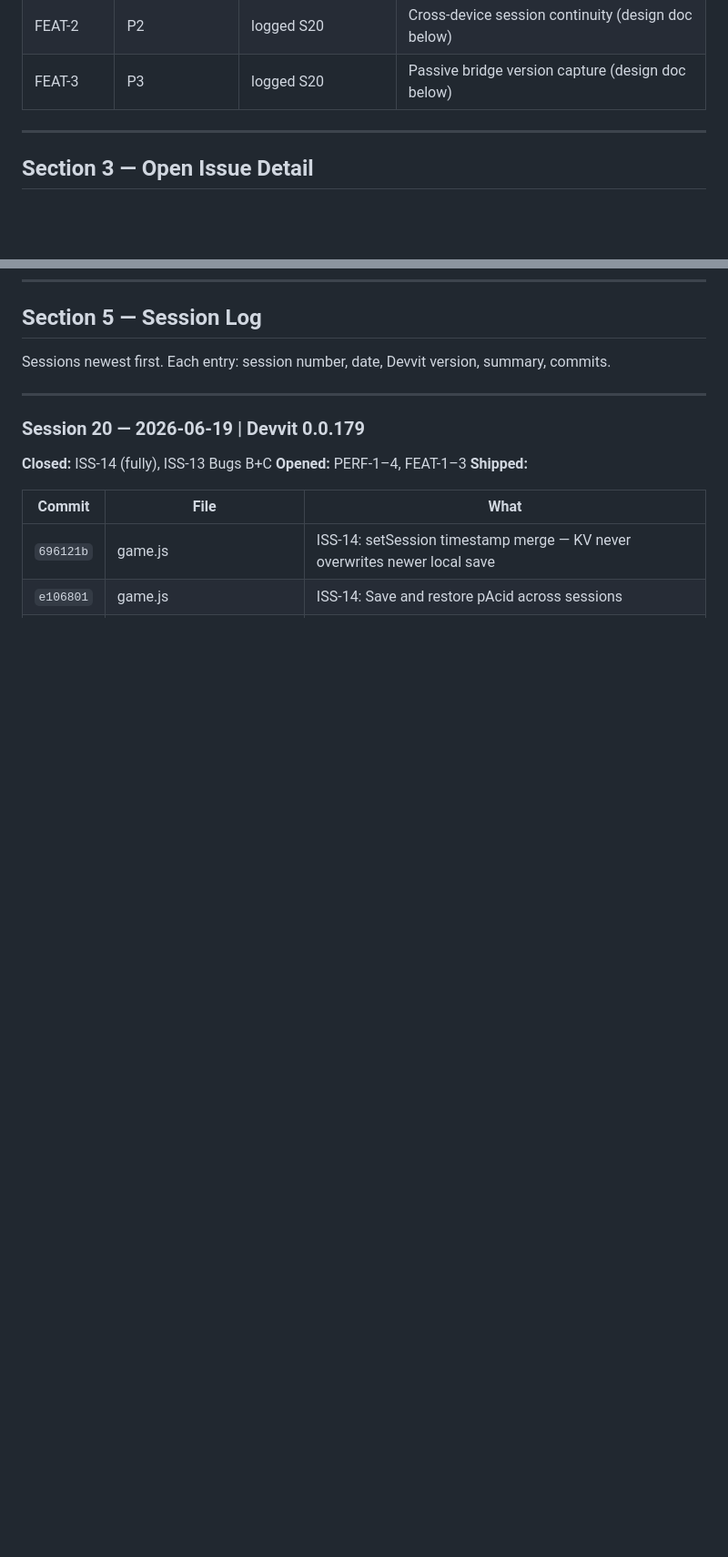
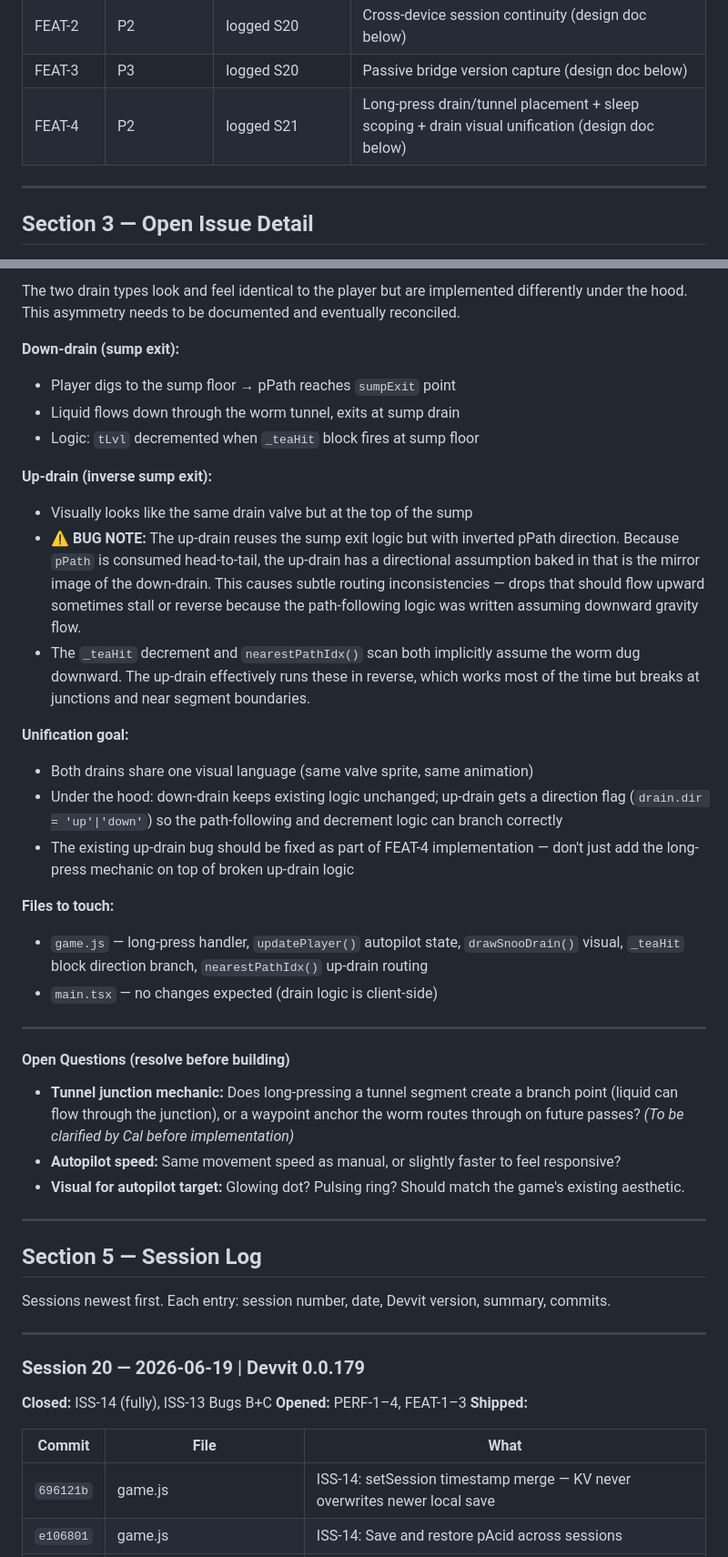
Before and after one commit to Cal-Starfur/Wigglers_Room, a Markdown page: WIGGLERS_AUDIT.md, 2 parts joined by grey strips. Shown at 91% size. Rendered like a GitHub page; blank space fills up the shorter version.

```diff
--- a/WIGGLERS_AUDIT.md
+++ b/WIGGLERS_AUDIT.md
@@ -74,6 +75,7 @@ Hard-won lessons. Violating these causes silent failures or broken deploys.
 | FEAT-1 | Future | logged S20 | Cross-player tunnel clogging (design doc below) |
 | FEAT-2 | P2 | logged S20 | Cross-device session continuity (design doc below) |
 | FEAT-3 | P3 | logged S20 | Passive bridge version capture (design doc below) |
+| FEAT-4 | P2 | logged S21 | Long-press drain/tunnel placement + sleep scoping + drain visual unification (design doc below) |
 
 ---
 
@@ -234,3 +291,34 @@ This is passive only — bridge does NOT drive the upload (too slow). You upload
+The two drain types look and feel identical to the player but are implemented differently under the hood. This asymmetry needs to be documented and eventually reconciled.
+
+**Down-drain (sump exit):**
+- Player digs to the sump floor → pPath reaches `sumpExit` point
+- Liquid flows down through the worm tunnel, exits at sump drain
+- Logic: `tLvl` decremented when `_teaHit` block fires at sump floor
+
+**Up-drain (inverse sump exit):**
+- Visually looks like the same drain valve but at the top of the sump
+- **⚠️ BUG NOTE:** The up-drain reuses the sump exit logic but with inverted pPath direction. Because `pPath` is consumed head-to-tail, the up-drain has a directional assumption baked in that is the mirror image of the down-drain. This causes subtle routing inconsistencies — drops that should flow upward sometimes stall or reverse because the path-following logic was written assuming downward gravity flow.
+- The `_teaHit` decrement and `nearestPathIdx()` scan both implicitly assume the worm dug downward. The up-drain effectively runs these in reverse, which works most of the time but breaks at junctions and near segment boundaries.
+
+**Unification goal:**
+- Both drains share one visual language (same valve sprite, same animation)
+- Under the hood: down-drain keeps existing logic unchanged; up-drain gets a direction flag (`drain.dir = 'up'|'down'`) so the path-following and decrement logic can branch correctly
+- The existing up-drain bug should be fixed as part of FEAT-4 implementation — don't just add the long-press mechanic on top of broken up-drain logic
+
+**Files to touch:**
+- `game.js` — long-press handler, `updatePlayer()` autopilot state, `drawSnooDrain()` visual, `_teaHit` block direction branch, `nearestPathIdx()` up-drain routing
+- `main.tsx` — no changes expected (drain logic is client-side)
+
+---
+
+#### Open Questions (resolve before building)
+
+- **Tunnel junction mechanic:** Does long-pressing a tunnel segment create a branch point (liquid can flow through the junction), or a waypoint anchor the worm routes through on future passes? *(To be clarified by Cal before implementation)*
+- **Autopilot speed:** Same movement speed as manual, or slightly faster to feel responsive?
+- **Visual for autopilot target:** Glowing dot? Pulsing ring? Should match the game's existing aesthetic.
+
+---
+
 ## Section 5 — Session Log
 
 Sessions newest first. Each entry: session number, date, Devvit version, summary, commits.
```
Also changed, not shown: other parts of WIGGLERS_AUDIT.md (+56 -0 lines).
